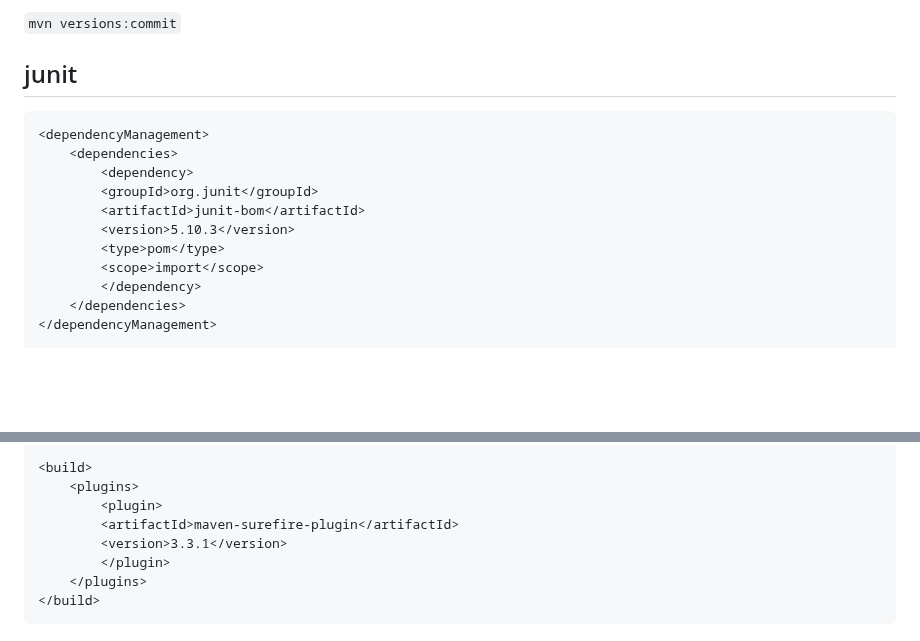
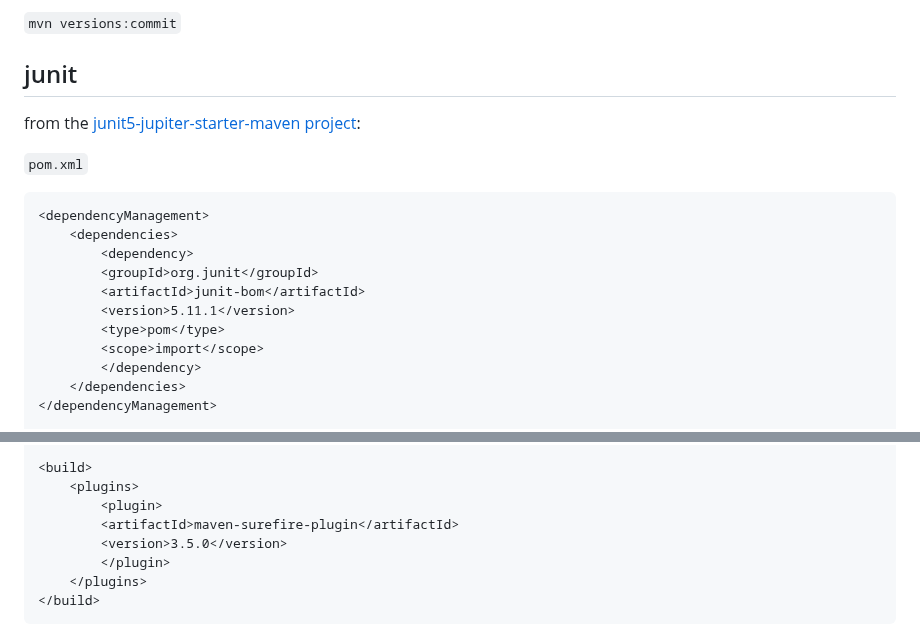
Before and after one commit to Josef-Friedrich/java-boilerplate, a Markdown page: README.md, 2 parts joined by grey strips. Rendered like a GitHub page; blank space fills up the shorter version.

Commit message:
Update junit pom

````diff
--- a/README.md
+++ b/README.md
@@ -341,13 +341,17 @@ https://reflectoring.io/howto-format-code-snippets-in-javadoc/
 
 ## junit
 
+from the [junit5-jupiter-starter-maven project](https://github.com/junit-team/junit5-samples/blob/main/junit5-jupiter-starter-maven/pom.xml):
+
+`pom.xml`
+
 ```xml
 <dependencyManagement>
     <dependencies>
         <dependency>
         <groupId>org.junit</groupId>
         <artifactId>junit-bom</artifactId>
-        <version>5.10.3</version>
+        <version>5.11.1</version>
         <type>pom</type>
         <scope>import</scope>
         </dependency>
@@ -366,7 +370,7 @@ https://reflectoring.io/howto-format-code-snippets-in-javadoc/
     <plugins>
         <plugin>
         <artifactId>maven-surefire-plugin</artifactId>
-        <version>3.3.1</version>
+        <version>3.5.0</version>
         </plugin>
     </plugins>
 </build>
````
